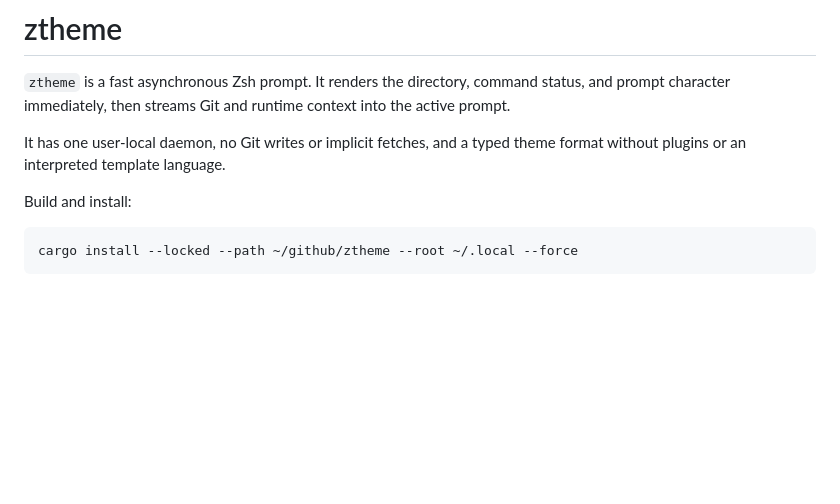
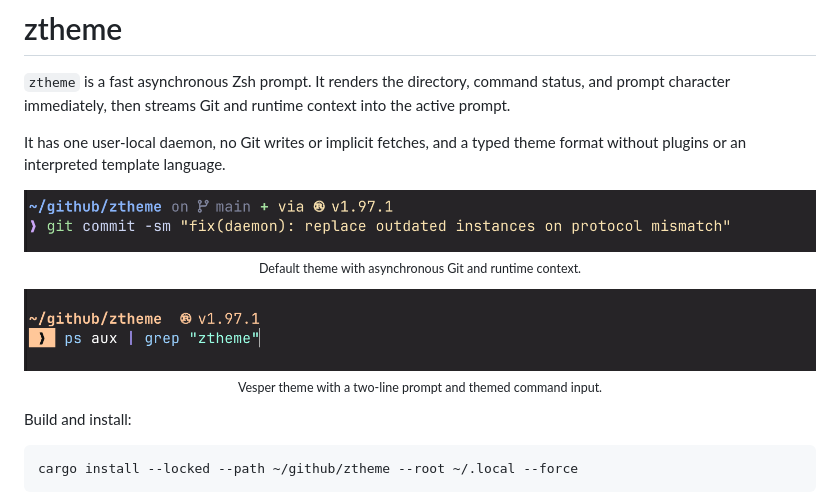
Before and after one commit to alexykn/ztheme, a Markdown page: README.md, the part around one of its changes. GitHub-like rendering; pictures changed too: img/image-one.png (added), img/image-two.png (added); blank space fills up the shorter version.

Commit message:
feat: add preview images to readme
Signed-off-by: alexykn <alexander.knott@posteo.de>

```diff
--- a/README.md
+++ b/README.md
@@ -6,6 +6,18 @@ into the active prompt.
 
 It has one user-local daemon, no Git writes or implicit fetches, and a typed
 theme format without plugins or an interpreted template language.
+
+<p align="center">
+  <img src="img/image-two.png" alt="Default ztheme prompt with Git status, Rust version, and syntax highlighting">
+  <br>
+  <sub>Default theme with asynchronous Git and runtime context.</sub>
+</p>
+
+<p align="center">
+  <img src="img/image-one.png" alt="Vesper ztheme prompt with syntax highlighting">
+  <br>
+  <sub>Vesper theme with a two-line prompt and themed command input.</sub>
+</p>
 
 Build and install:
 
```
Also changed, not shown: other parts of README.md (+4 -0 lines), img/image-big.png (added), 2 other files.
